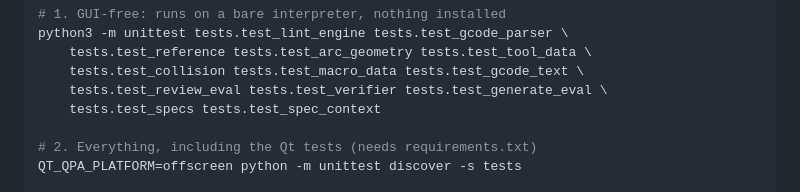
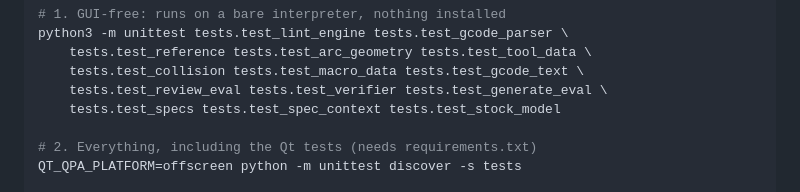
Before and after one commit to burnshall-ui/vibeCNC, a Markdown page: CONTRIBUTING.md, the part around the change. Drawn GitHub-style.

```diff
--- a/CONTRIBUTING.md
+++ b/CONTRIBUTING.md
@@ -30,7 +30,7 @@ python3 -m unittest tests.test_lint_engine tests.test_gcode_parser \
     tests.test_reference tests.test_arc_geometry tests.test_tool_data \
     tests.test_collision tests.test_macro_data tests.test_gcode_text \
     tests.test_review_eval tests.test_verifier tests.test_generate_eval \
-    tests.test_specs tests.test_spec_context
+    tests.test_specs tests.test_spec_context tests.test_stock_model
 
 # 2. Everything, including the Qt tests (needs requirements.txt)
 QT_QPA_PLATFORM=offscreen python -m unittest discover -s tests
```
Also changed, not shown: README.md (+17 -3 lines), docs/images/vibe-cnc.png.
